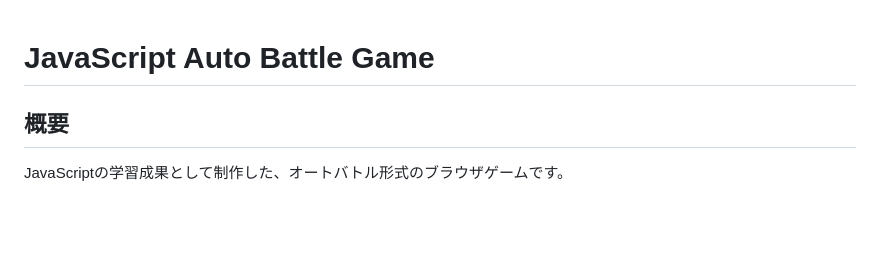
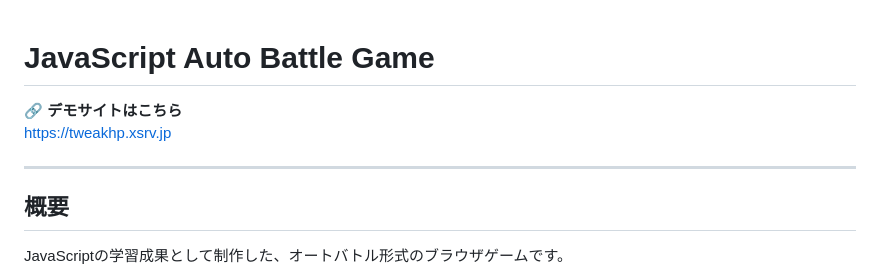
Before and after one commit to takahashi-tweak/my-portfolio, a Markdown page: README.md, the part around the change. Rendered like a GitHub page; blank space fills up the shorter version.

```diff
--- a/README.md
+++ b/README.md
@@ -1,4 +1,9 @@
 # JavaScript Auto Battle Game
+
+🔗 **デモサイトはこちら**
+https://tweakhp.xsrv.jp
+
+---
 
 ## 概要
 JavaScriptの学習成果として制作した、オートバトル形式のブラウザゲームです。
```
